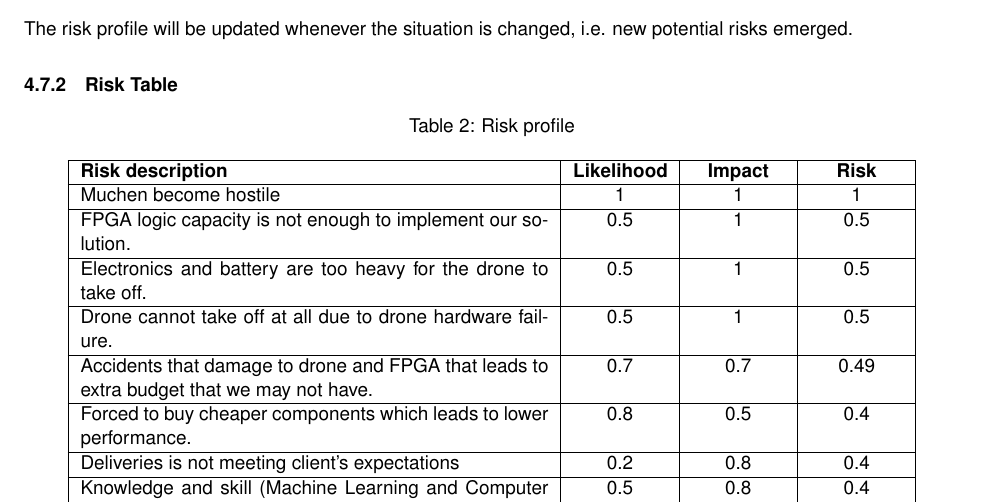
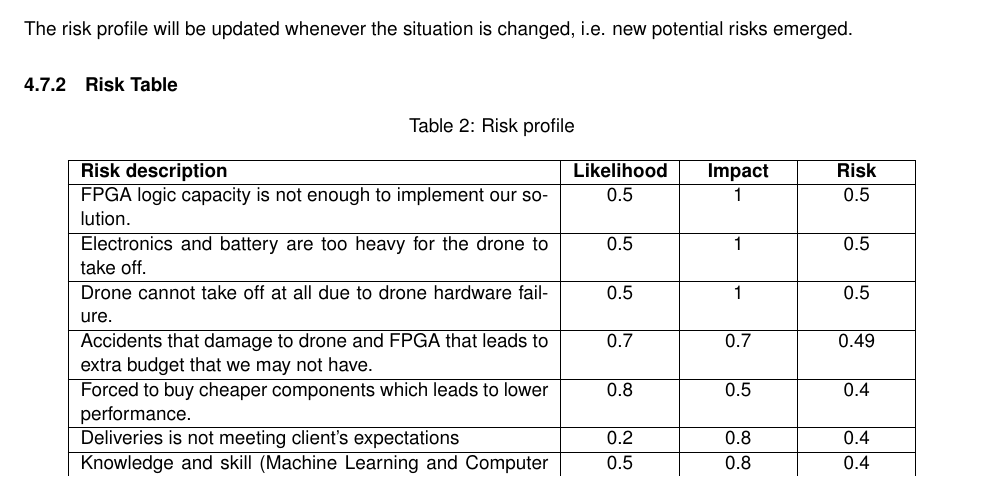
Before and after one commit to Capstone-Skynet/Capstone-Skynet.github.io, a LaTeX document (docs/proposal/proposal.tex, which reads docs/proposal/3_8_risk_profile.tex): part of page 12 of 15, cut so that both start at the same text. Compiled offline with pdfLaTeX.

Commit message:
Update docs/proposal/3_8_risk_profile.tex
Co-Authored-By: Muchen He <mansurhe@outlook.com>

```diff
--- a/docs/proposal/3_8_risk_profile.tex
+++ b/docs/proposal/3_8_risk_profile.tex
@@ -28,7 +28,6 @@ The risk profile will be updated whenever the situation is changed, i.e. new pot
 \endfoot
 \hline
 \endlastfoot
-Muchen become hostile&1&1&1\\ \hline
 FPGA logic capacity is not enough to implement our solution.&0.5&1&0.5\\ \hline
 Electronics and battery are too heavy for the drone to take off.&0.5&1&0.5\\ \hline
 Drone cannot take off at all due to drone hardware failure.&0.5&1&0.5\\ \hline
```
